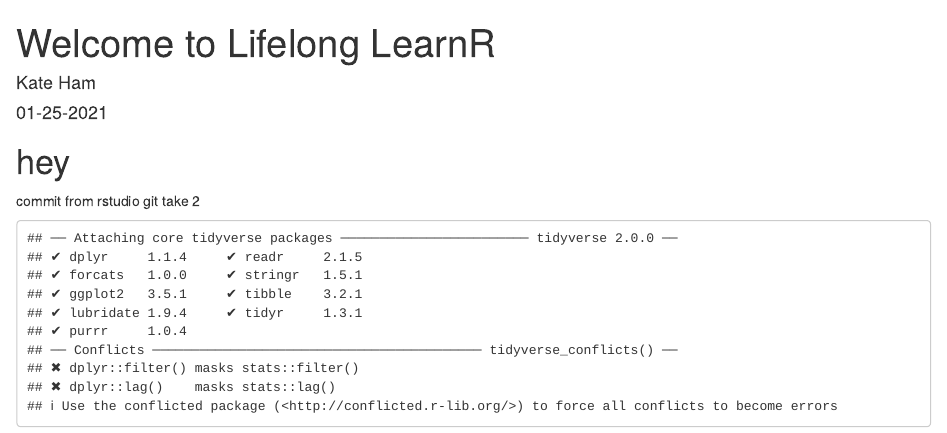
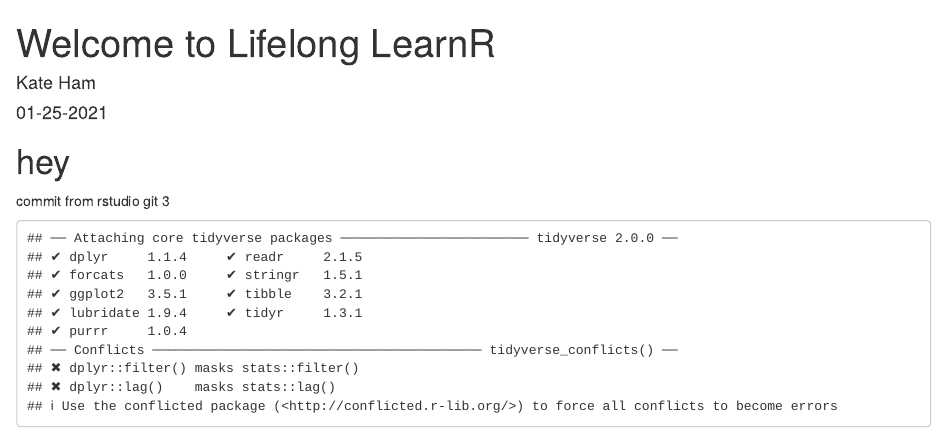
Before and after one commit to kateham/lifelonglearnr, an R Markdown document (_posts/welcome/welcome.Rmd): the page in a window 1100 px wide, from its top. Rendered offline with R 4.5, knitr and Pandoc, with nearby package versions; drawn as R Markdown's standard HTML page in place of the format the file asks for.

Commit message:
rstudio git take3

````diff
--- a/_posts/welcome/welcome.Rmd
+++ b/_posts/welcome/welcome.Rmd
@@ -26,7 +26,7 @@
 ```
 
 # hey
-commit from rstudio git take 2
+commit from rstudio git 3
 ```{r}
 library(tidyverse)
 mtcars %>% head()
````
